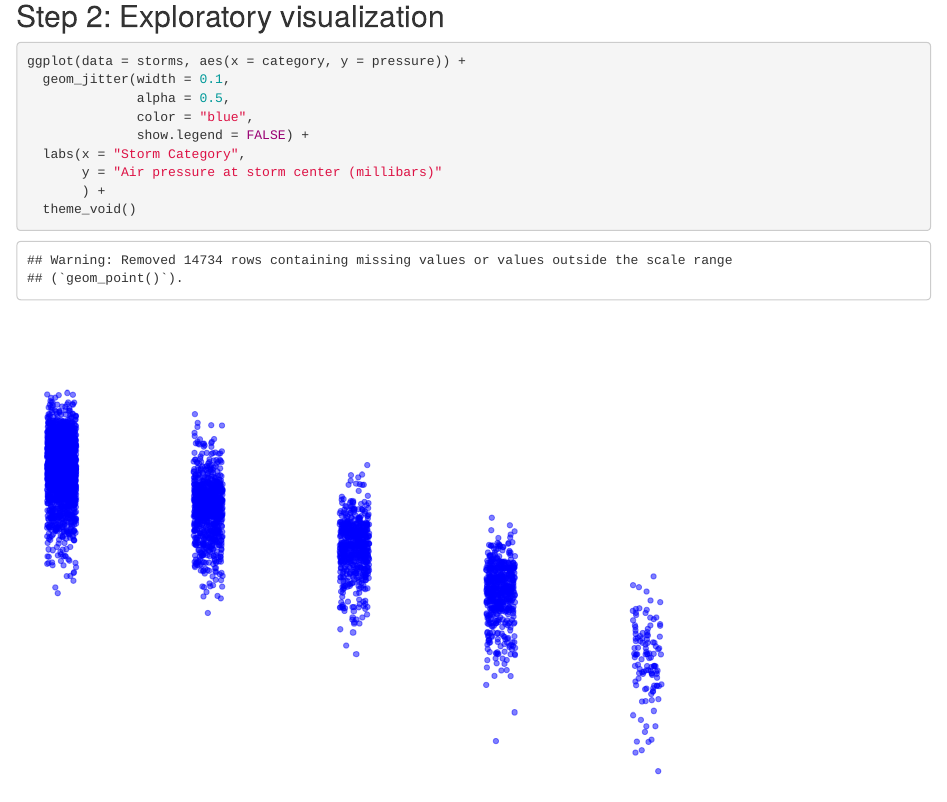
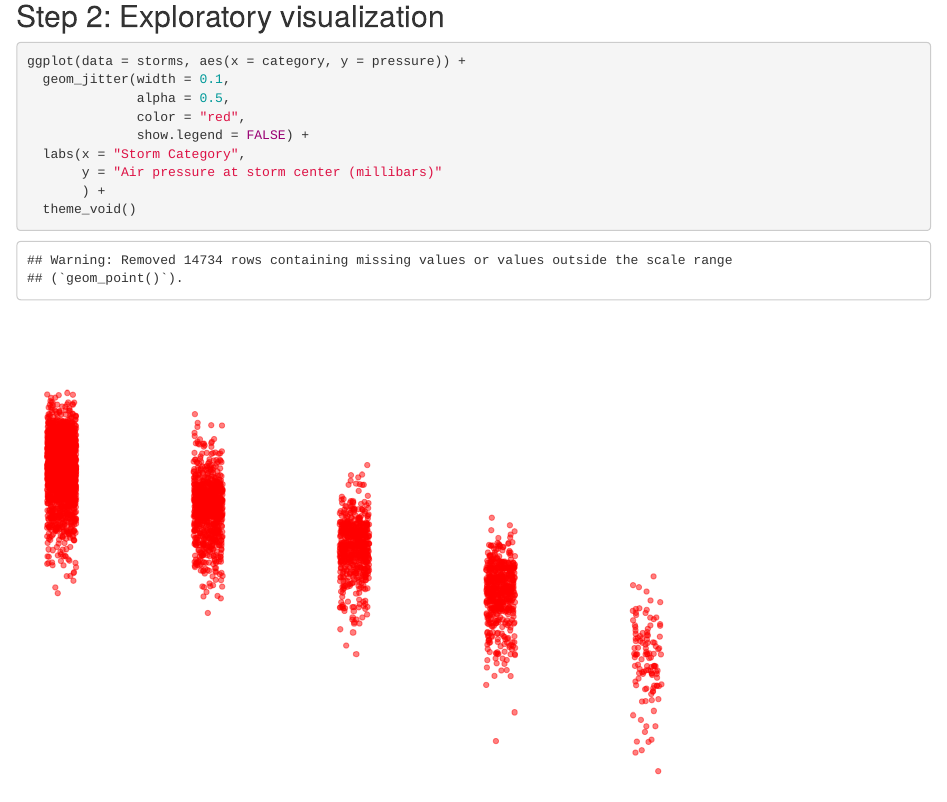
Before and after one commit to jcvdav/issues-lab, an R Markdown document (got_issues.Rmd): the page in a window 1100 px wide, from 550 px down. Rendered offline with R 4.5, knitr and Pandoc, with nearby package versions; code that draws random numbers runs with fixed seeds of ours; some code elsewhere in the file could not run offline.

Commit message:
Changing dot colors to fix #4

```diff
--- a/got_issues.Rmd
+++ b/got_issues.Rmd
@@ -29,7 +29,7 @@ names(storms)
 ggplot(data = storms, aes(x = category, y = pressure)) +
   geom_jitter(width = 0.1,
               alpha = 0.5,
-              color = "blue",
+              color = "red",
               show.legend = FALSE) +
   labs(x = "Storm Category",
        y = "Air pressure at storm center (millibars)"
```
